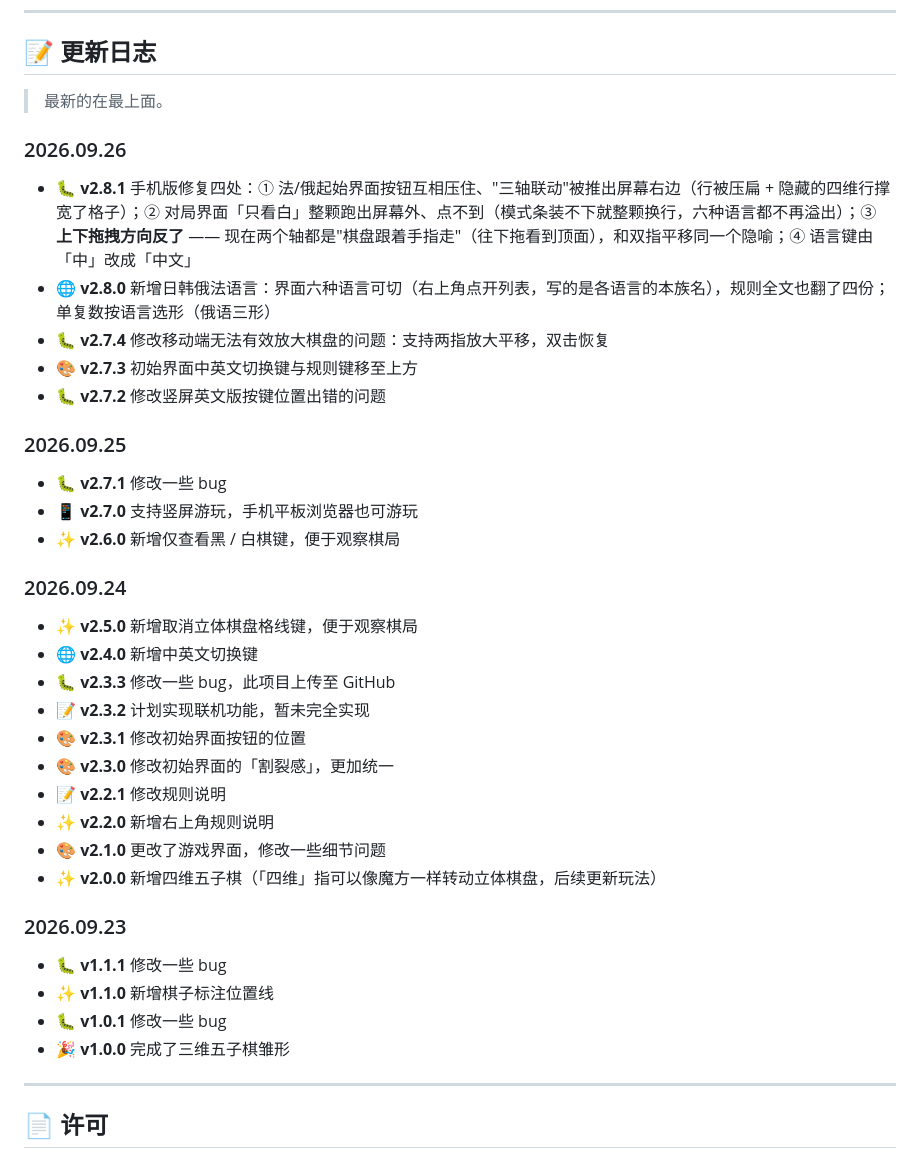
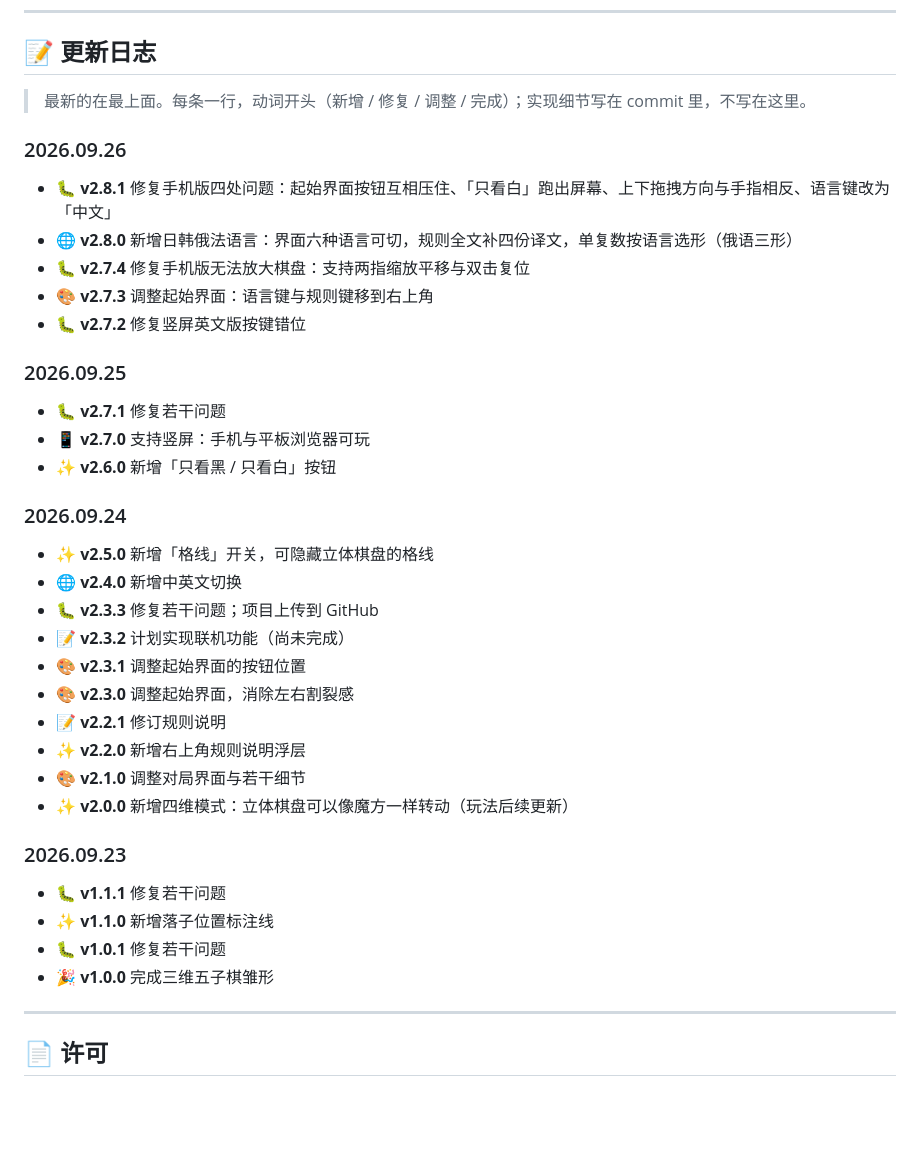
Before and after one commit to AWua-Dcm/gomoku-3d-4d, a Markdown page: README.md, the part around the change. Drawn GitHub-style; blank space fills up the shorter version.

```diff
--- a/README.md
+++ b/README.md
@@ -215,41 +215,41 @@ bash _verify/run-all.sh
 
 ## 📝 更新日志
 
-> 最新的在最上面。
+> 最新的在最上面。每条一行，动词开头（新增 / 修复 / 调整 / 完成）；实现细节写在 commit 里，不写在这里。
 
 ### 2026.09.26
 
-- 🐛 **v2.8.1** 手机版修复四处：① 法/俄起始界面按钮互相压住、"三轴联动"被推出屏幕右边（行被压扁 + 隐藏的四维行撑宽了格子）；② 对局界面「只看白」整颗跑出屏幕外、点不到（模式条装不下就整颗换行，六种语言都不再溢出）；③ **上下拖拽方向反了** —— 现在两个轴都是"棋盘跟着手指走"（往下拖看到顶面），和双指平移同一个隐喻；④ 语言键由「中」改成「中文」
-- 🌐 **v2.8.0** 新增日韩俄法语言：界面六种语言可切（右上角点开列表，写的是各语言的本族名），规则全文也翻了四份；单复数按语言选形（俄语三形）
-- 🐛 **v2.7.4** 修改移动端无法有效放大棋盘的问题：支持两指放大平移，双击恢复
-- 🎨 **v2.7.3** 初始界面中英文切换键与规则键移至上方
-- 🐛 **v2.7.2** 修改竖屏英文版按键位置出错的问题
+- 🐛 **v2.8.1** 修复手机版四处问题：起始界面按钮互相压住、「只看白」跑出屏幕、上下拖拽方向与手指相反、语言键改为「中文」
+- 🌐 **v2.8.0** 新增日韩俄法语言：界面六种语言可切，规则全文补四份译文，单复数按语言选形（俄语三形）
+- 🐛 **v2.7.4** 修复手机版无法放大棋盘：支持两指缩放平移与双击复位
+- 🎨 **v2.7.3** 调整起始界面：语言键与规则键移到右上角
+- 🐛 **v2.7.2** 修复竖屏英文版按键错位
 
 ### 2026.09.25
 
-- 🐛 **v2.7.1** 修改一些 bug
-- 📱 **v2.7.0** 支持竖屏游玩，手机平板浏览器也可游玩
-- ✨ **v2.6.0** 新增仅查看黑 / 白棋键，便于观察棋局
+- 🐛 **v2.7.1** 修复若干问题
+- 📱 **v2.7.0** 支持竖屏：手机与平板浏览器可玩
+- ✨ **v2.6.0** 新增「只看黑 / 只看白」按钮
 
 ### 2026.09.24
 
-- ✨ **v2.5.0** 新增取消立体棋盘格线键，便于观察棋局
-- 🌐 **v2.4.0** 新增中英文切换键
-- 🐛 **v2.3.3** 修改一些 bug，此项目上传至 GitHub
-- 📝 **v2.3.2** 计划实现联机功能，暂未完全实现
-- 🎨 **v2.3.1** 修改初始界面按钮的位置
-- 🎨 **v2.3.0** 修改初始界面的「割裂感」，更加统一
-- 📝 **v2.2.1** 修改规则说明
-- ✨ **v2.2.0** 新增右上角规则说明
-- 🎨 **v2.1.0** 更改了游戏界面，修改一些细节问题
-- ✨ **v2.0.0** 新增四维五子棋（「四维」指可以像魔方一样转动立体棋盘，后续更新玩法）
+- ✨ **v2.5.0** 新增「格线」开关，可隐藏立体棋盘的格线
+- 🌐 **v2.4.0** 新增中英文切换
+- 🐛 **v2.3.3** 修复若干问题；项目上传到 GitHub
+- 📝 **v2.3.2** 计划实现联机功能（尚未完成）
+- 🎨 **v2.3.1** 调整起始界面的按钮位置
+- 🎨 **v2.3.0** 调整起始界面，消除左右割裂感
+- 📝 **v2.2.1** 修订规则说明
+- ✨ **v2.2.0** 新增右上角规则说明浮层
+- 🎨 **v2.1.0** 调整对局界面与若干细节
+- ✨ **v2.0.0** 新增四维模式：立体棋盘可以像魔方一样转动（玩法后续更新）
 
 ### 2026.09.23
 
-- 🐛 **v1.1.1** 修改一些 bug
-- ✨ **v1.1.0** 新增棋子标注位置线
-- 🐛 **v1.0.1** 修改一些 bug
-- 🎉 **v1.0.0** 完成了三维五子棋雏形
+- 🐛 **v1.1.1** 修复若干问题
+- ✨ **v1.1.0** 新增落子位置标注线
+- 🐛 **v1.0.1** 修复若干问题
+- 🎉 **v1.0.0** 完成三维五子棋雏形
 
 ---
 
```
Also changed, not shown: README.en.md (+18 -26 lines).
